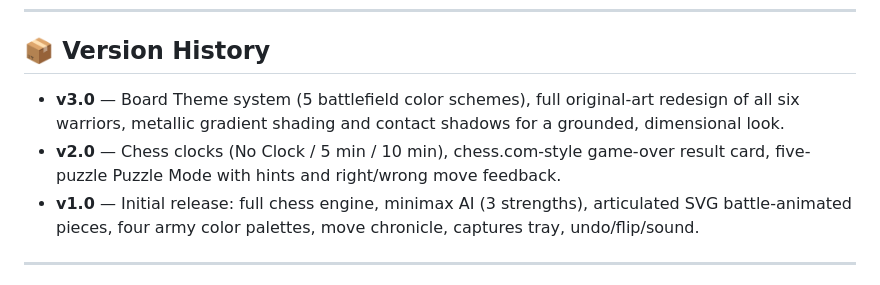
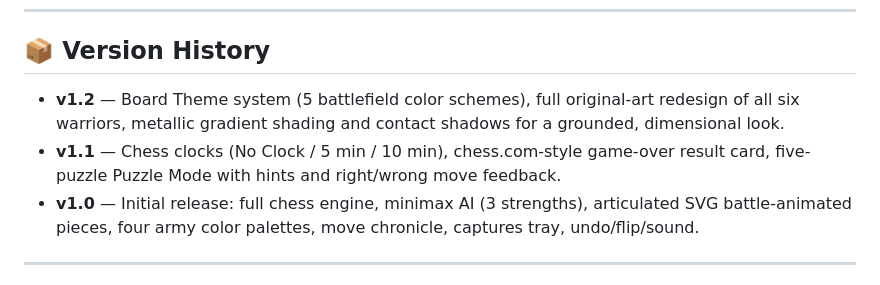
Before and after one commit to adithyanhp/Ironhold-Chess, a Markdown page: README.md, the part around the change. Drawn GitHub-style.

Commit message:
Update version history in README.md

```diff
--- a/README.md
+++ b/README.md
@@ -242,8 +242,8 @@ Ironhold Chess can run in its own window via your browser's install feature. On
 
 ## 📦 Version History
 
-- **v3.0** — Board Theme system (5 battlefield color schemes), full original-art redesign of all six warriors, metallic gradient shading and contact shadows for a grounded, dimensional look.
-- **v2.0** — Chess clocks (No Clock / 5 min / 10 min), chess.com-style game-over result card, five-puzzle Puzzle Mode with hints and right/wrong move feedback.
+- **v1.2** — Board Theme system (5 battlefield color schemes), full original-art redesign of all six warriors, metallic gradient shading and contact shadows for a grounded, dimensional look.
+- **v1.1** — Chess clocks (No Clock / 5 min / 10 min), chess.com-style game-over result card, five-puzzle Puzzle Mode with hints and right/wrong move feedback.
 - **v1.0** — Initial release: full chess engine, minimax AI (3 strengths), articulated SVG battle-animated pieces, four army color palettes, move chronicle, captures tray, undo/flip/sound.
 
 ---
```
